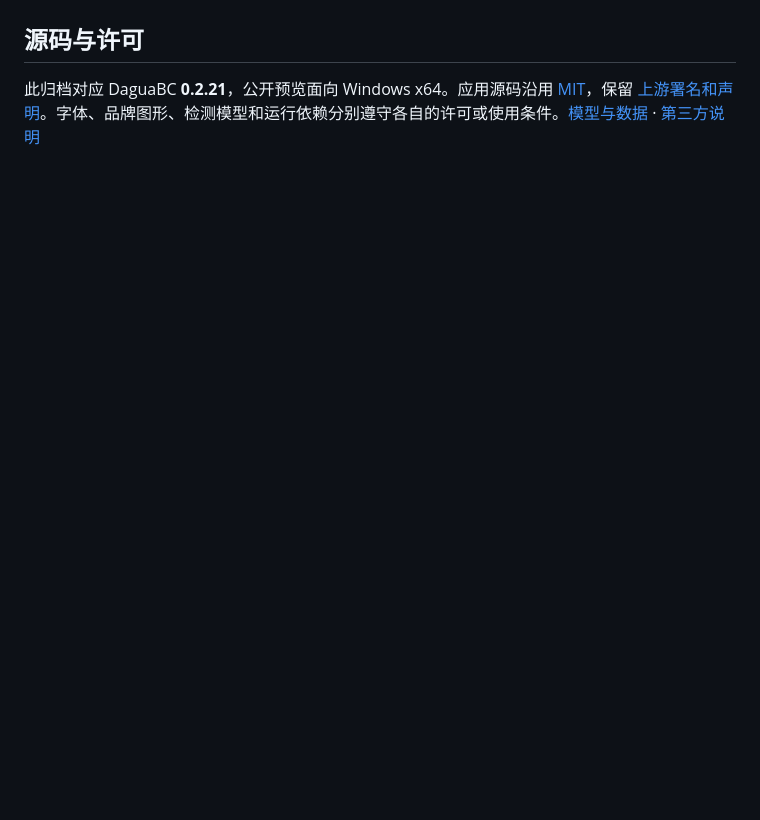
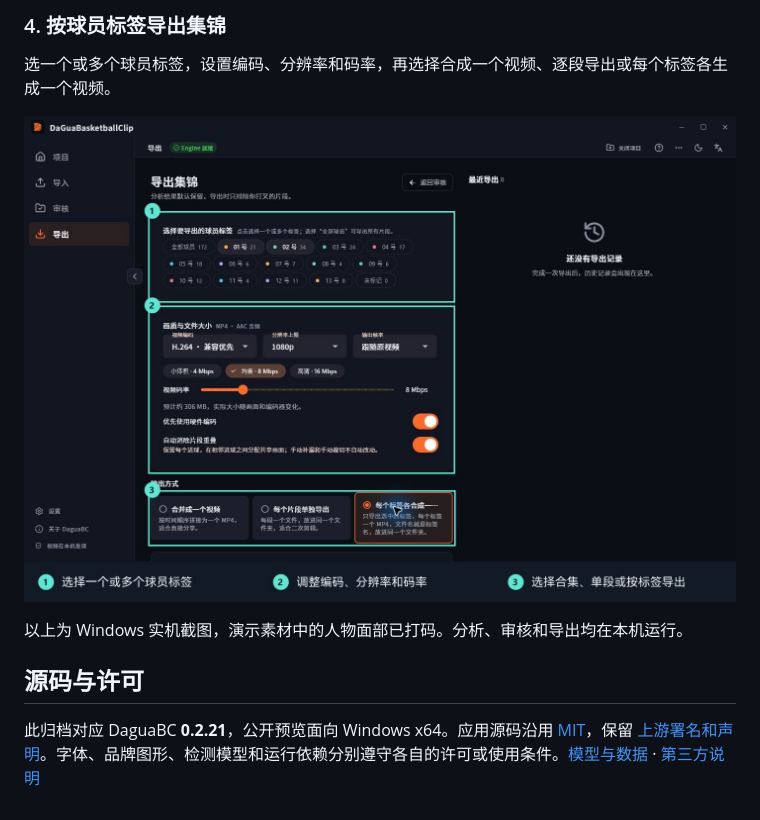
Before and after one commit to lten44/DaguaBC, a Markdown page: README.md, the part around one of its changes. Rendered like a GitHub page; pictures changed too: docs/images/usage-export.jpg (added); blank space fills up the shorter version.

```diff
--- a/README.md
+++ b/README.md
@@ -30,3 +40,10 @@
+### 4. 按球员标签导出集锦
+
+选一个或多个球员标签，设置编码、分辨率和码率，再选择合成一个视频、逐段导出或每个标签各生成一个视频。
+
+![DaguaBC 实机导出页，标出球员标签、画质设置和输出方式](docs/images/usage-export.jpg)
+
+以上为 Windows 实机截图，演示素材中的人物面部已打码。分析、审核和导出均在本机运行。
 
 ## 源码与许可
 
```
Also changed, not shown: other parts of README.md (+15 -5 lines), README.en.md (+1 -1 lines), docs/images/usage-review.jpg (added), docs/images/usage-timeline.jpg (added).
